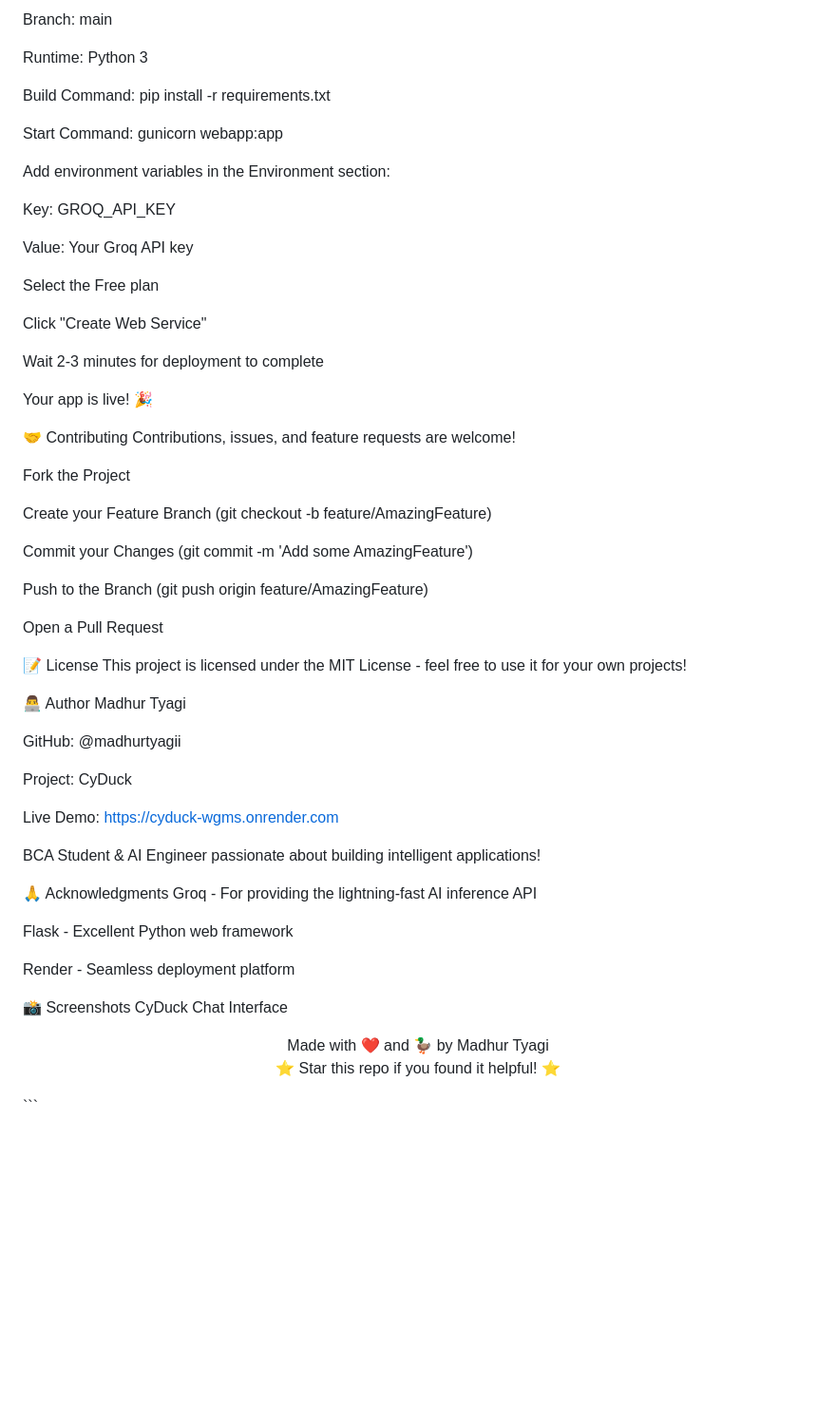
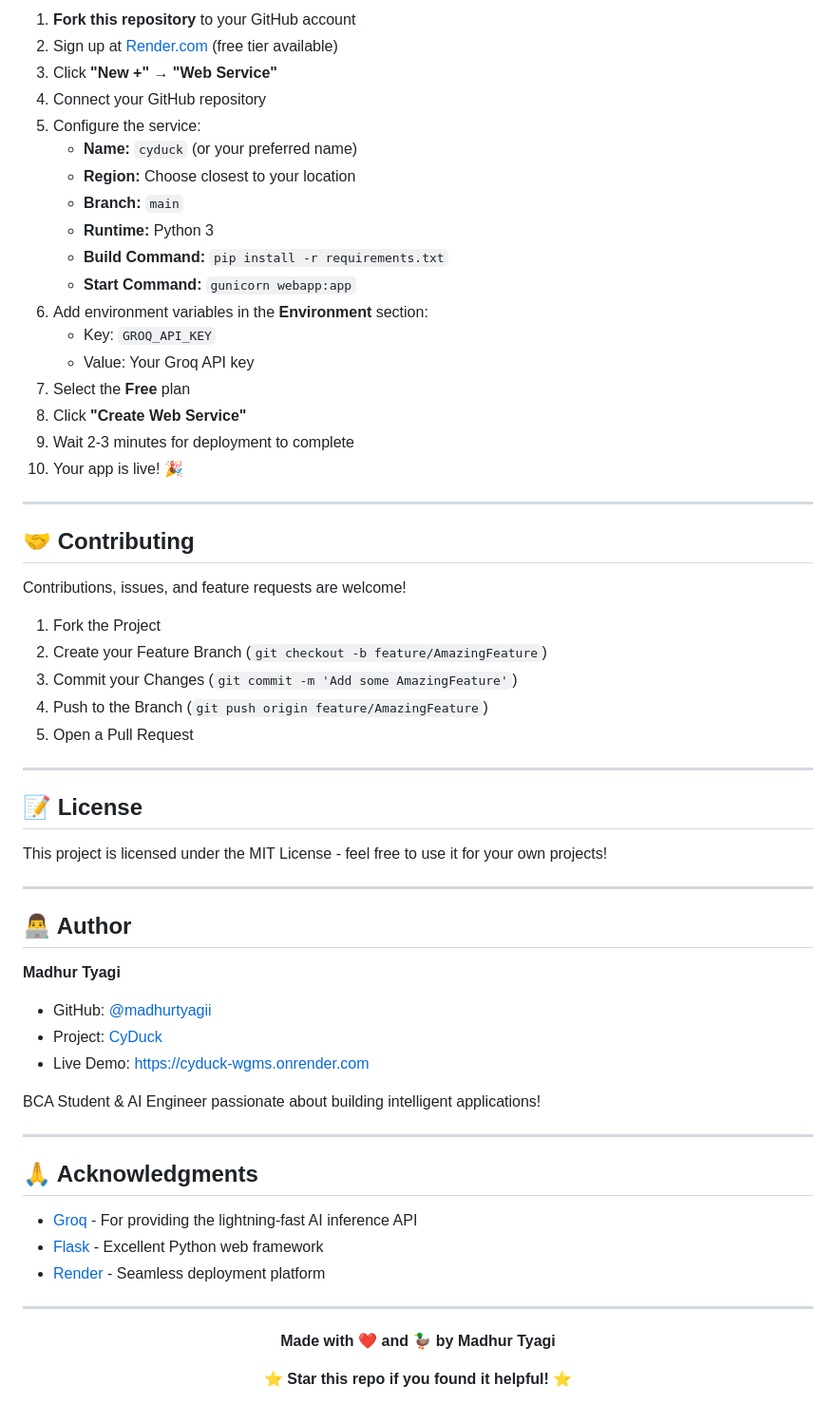
Before and after one commit to madhurtyagii/CyDuck, a Markdown page: README.md, the part around one of its changes. Shown at 95% size. GitHub-like rendering; blank space fills up the shorter version.

Commit message:
Add professional README

````diff
--- a/README.md
+++ b/README.md
@@ -137,66 +141,67 @@ Region: Choose closest to your location
 
-Branch: main
+1. **Fork this repository** to your GitHub account
+2. Sign up at [Render.com](https://render.com) (free tier available)
+3. Click **"New +"** → **"Web Service"**
+4. Connect your GitHub repository
+5. Configure the service:
+   - **Name:** `cyduck` (or your preferred name)
+   - **Region:** Choose closest to your location
+   - **Branch:** `main`
+   - **Runtime:** Python 3
+   - **Build Command:** `pip install -r requirements.txt`
+   - **Start Command:** `gunicorn webapp:app`
+6. Add environment variables in the **Environment** section:
+   - Key: `GROQ_API_KEY`
+   - Value: Your Groq API key
+7. Select the **Free** plan
+8. Click **"Create Web Service"**
+9. Wait 2-3 minutes for deployment to complete
+10. Your app is live! 🎉
 
-Runtime: Python 3
+---
 
-Build Command: pip install -r requirements.txt
+## 🤝 Contributing
 
-Start Command: gunicorn webapp:app
-
-Add environment variables in the Environment section:
-
-Key: GROQ_API_KEY
-
-Value: Your Groq API key
-
-Select the Free plan
-
-Click "Create Web Service"
-
-Wait 2-3 minutes for deployment to complete
-
-Your app is live! 🎉
-
-🤝 Contributing
 Contributions, issues, and feature requests are welcome!
 
-Fork the Project
+1. Fork the Project
+2. Create your Feature Branch (`git checkout -b feature/AmazingFeature`)
+3. Commit your Changes (`git commit -m 'Add some AmazingFeature'`)
+4. Push to the Branch (`git push origin feature/AmazingFeature`)
+5. Open a Pull Request
 
-Create your Feature Branch (git checkout -b feature/AmazingFeature)
+---
 
-Commit your Changes (git commit -m 'Add some AmazingFeature')
+## 📝 License
 
-Push to the Branch (git push origin feature/AmazingFeature)
-
-Open a Pull Request
-
-📝 License
 This project is licensed under the MIT License - feel free to use it for your own projects!
 
-👨‍💻 Author
-Madhur Tyagi
+---
 
-GitHub: @madhurtyagii
+## 👨‍💻 Author
 
-Project: CyDuck
+**Madhur Tyagi**
 
-Live Demo: https://cyduck-wgms.onrender.com
+- GitHub: [@madhurtyagii](https://github.com/madhurtyagii)
+- Project: [CyDuck](https://github.com/madhurtyagii/CyDuck)
+- Live Demo: [https://cyduck-wgms.onrender.com](https://cyduck-wgms.onrender.com)
 
 BCA Student & AI Engineer passionate about building intelligent applications!
 
-🙏 Acknowledgments
-Groq - For providing the lightning-fast AI inference API
+---
 
-Flask - Excellent Python web framework
+## 🙏 Acknowledgments
 
-Render - Seamless deployment platform
+- [Groq](https://groq.com) - For providing the lightning-fast AI inference API
+- [Flask](https://flask.palletsprojects.com/) - Excellent Python web framework
+- [Render](https://render.com) - Seamless deployment platform
 
-📸 Screenshots
-CyDuck Chat Interface
+---
 
 <div align="center">
-Made with ❤️ and 🦆 by Madhur Tyagi
 
-⭐ Star this repo if you found it helpful! ⭐
+**Made with ❤️ and 🦆 by Madhur Tyagi**
 
-</div> ```
+⭐ **Star this repo if you found it helpful!** ⭐
+
+</div>
````
Also changed, not shown: other parts of README.md (+47 -43 lines).
